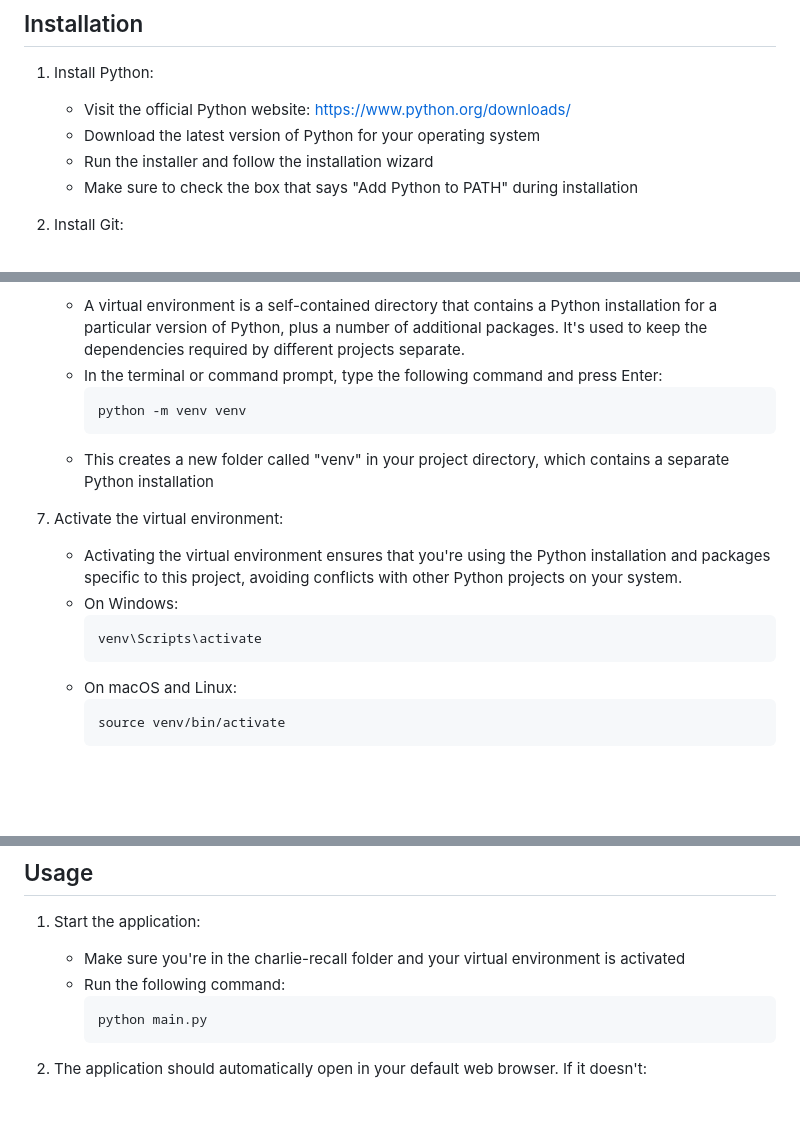
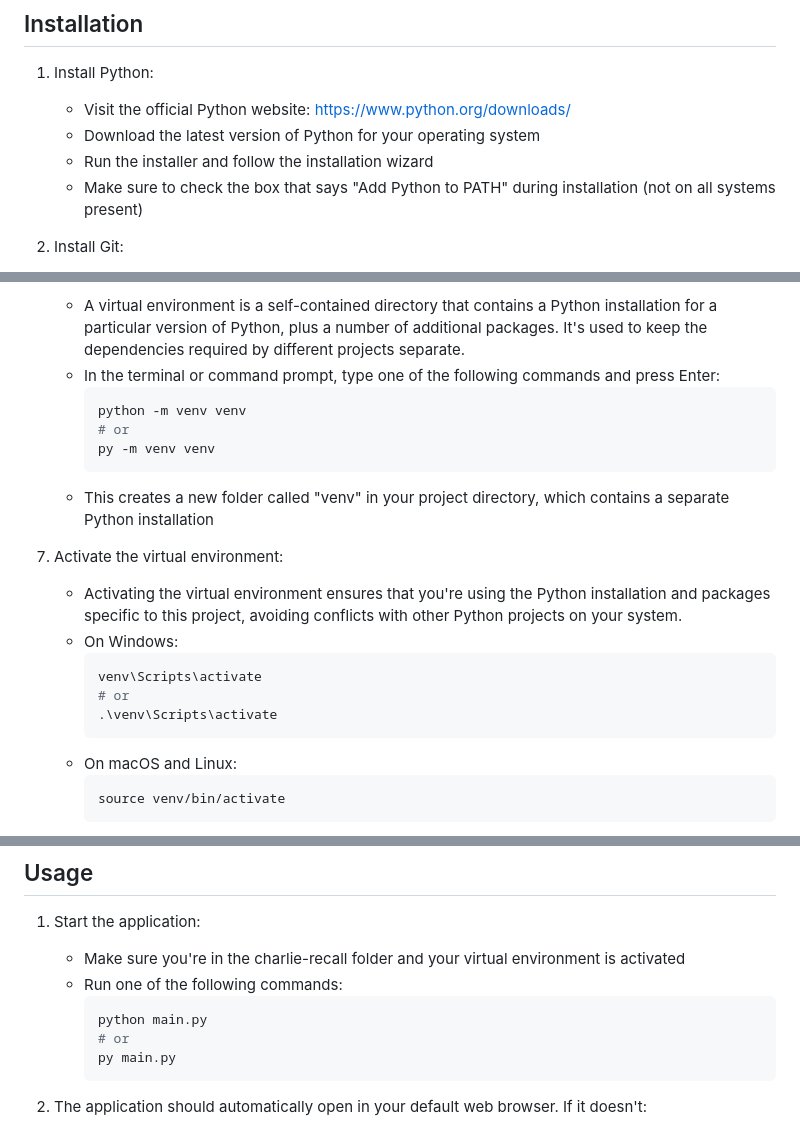
Before and after one commit to airobinnet/Charlie-Recall, a Markdown page: README.md, 3 parts joined by grey strips. GitHub-like rendering; blank space fills up the shorter version.

````diff
--- a/README.md
+++ b/README.md
@@ -27,7 +27,7 @@ Charlie Recall is a Flask-based web application that captures desktop screenshot
    - Visit the official Python website: https://www.python.org/downloads/
    - Download the latest version of Python for your operating system
    - Run the installer and follow the installation wizard
-   - Make sure to check the box that says "Add Python to PATH" during installation
+   - Make sure to check the box that says "Add Python to PATH" during installation (not on all systems present)
 
 2. Install Git:
    - Visit the official Git website: https://git-scm.com/downloads
@@ -53,9 +53,11 @@ Charlie Recall is a Flask-based web application that captures desktop screenshot
 
 6. Create a virtual environment:
    - A virtual environment is a self-contained directory that contains a Python installation for a particular version of Python, plus a number of additional packages. It's used to keep the dependencies required by different projects separate.
-   - In the terminal or command prompt, type the following command and press Enter:
+   - In the terminal or command prompt, type one of the following commands and press Enter:
      ```bash
      python -m venv venv
+     # or
+     py -m venv venv
      ```
    - This creates a new folder called "venv" in your project directory, which contains a separate Python installation
 
@@ -64,6 +66,8 @@ Charlie Recall is a Flask-based web application that captures desktop screenshot
    - On Windows:
      ```bash
      venv\Scripts\activate
+     # or
+     .\venv\Scripts\activate
      ```
    - On macOS and Linux:
      ```bash
@@ -97,9 +101,11 @@ Charlie Recall is a Flask-based web application that captures desktop screenshot
 
 1. Start the application:
    - Make sure you're in the charlie-recall folder and your virtual environment is activated
-   - Run the following command:
+   - Run one of the following commands:
      ```bash
      python main.py
+     # or
+     py main.py
      ```
 
 2. The application should automatically open in your default web browser. If it doesn't:
````
